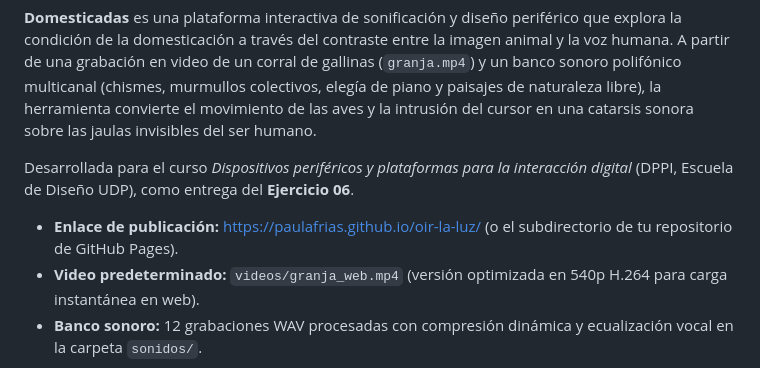
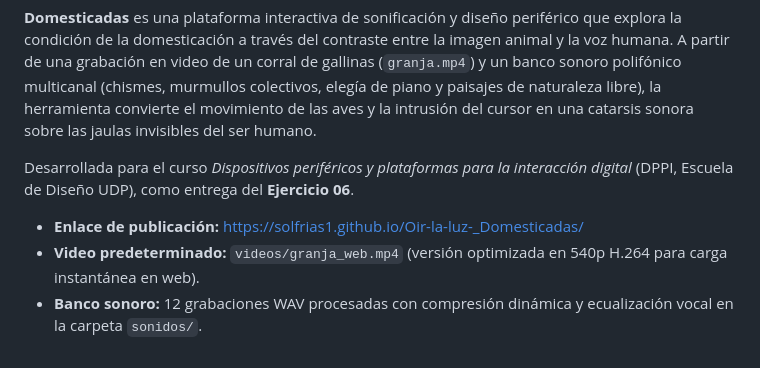
Before and after one commit to SolFrias1/Oir-la-luz-_Domesticadas, a Markdown page: README.md, the part around the change. Drawn GitHub-style.

Commit message:
Actualiza enlace oficial de GitHub Pages en README

```diff
--- a/README.md
+++ b/README.md
@@ -4,7 +4,7 @@
 
 Desarrollada para el curso *Dispositivos periféricos y plataformas para la interacción digital* (DPPI, Escuela de Diseño UDP), como entrega del **Ejercicio 06**.
 
-- **Enlace de publicación:** [https://paulafrias.github.io/oir-la-luz/](https://paulafrias.github.io/oir-la-luz/) (o el subdirectorio de tu repositorio de GitHub Pages).
+- **Enlace de publicación:** [https://solfrias1.github.io/Oir-la-luz-_Domesticadas/](https://solfrias1.github.io/Oir-la-luz-_Domesticadas/)
 - **Video predeterminado:** `videos/granja_web.mp4` (versión optimizada en 540p H.264 para carga instantánea en web).
 - **Banco sonoro:** 12 grabaciones WAV procesadas con compresión dinámica y ecualización vocal en la carpeta `sonidos/`.
 
```
